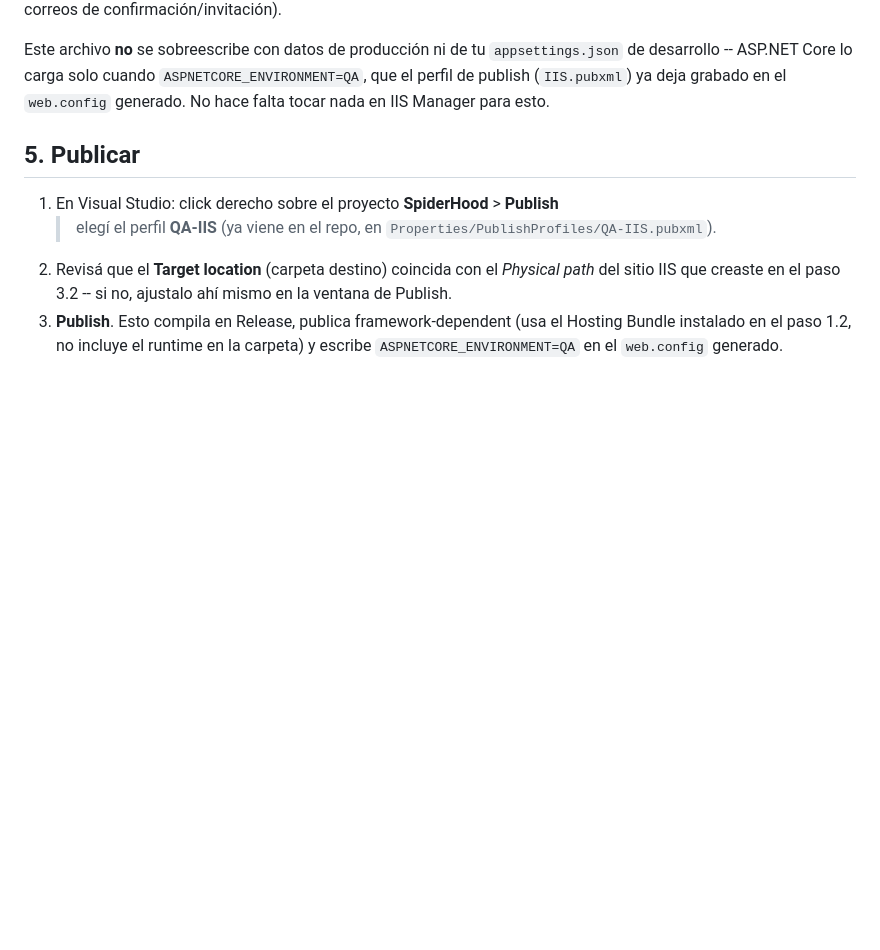
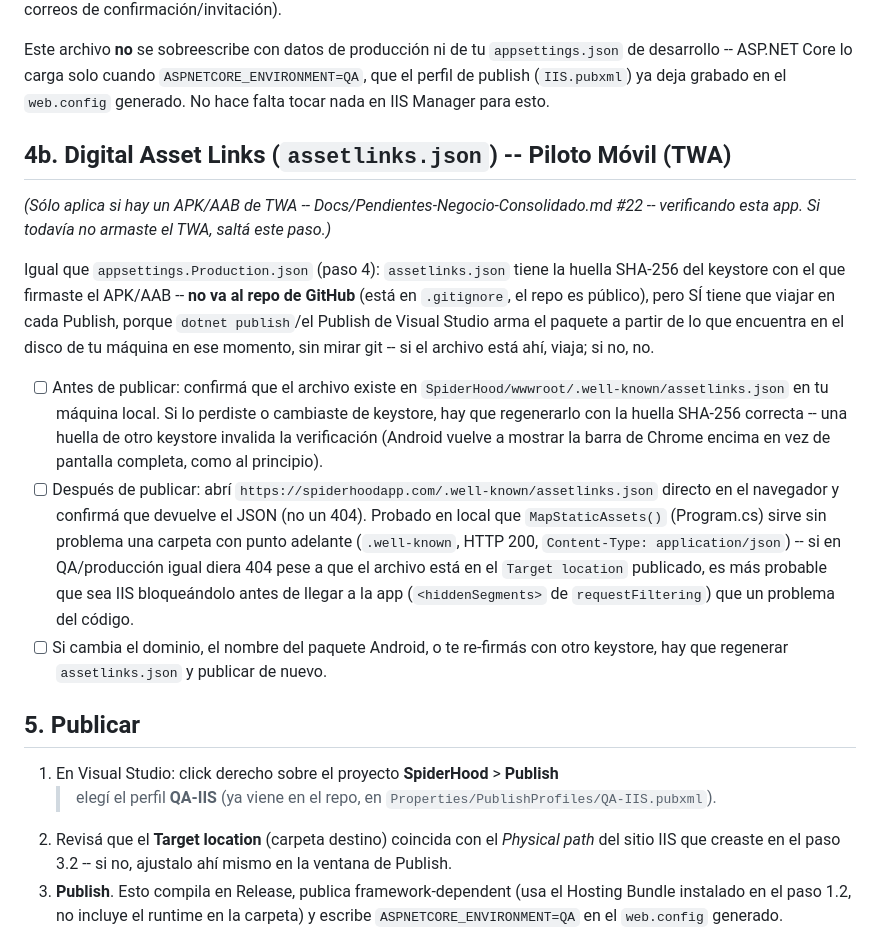
Before and after one commit to EnriqueKristian/SpiderHood, a Markdown page: SpiderHood/DEPLOY-Production.md, the part around the change. GitHub-like rendering; blank space fills up the shorter version.

Commit message:
Checklist de deploy: assetlinks.json viaja en cada Publish, no en git
Mismo patrón ya usado para appsettings.Production.json -- gitignorado
porque el repo es público, pero tiene que existir en la máquina local
antes de cada Publish para que viaje con el resto de wwwroot (dotnet
publish/VS Publish arman el paquete desde el disco, no desde git).

Verificado en local que MapStaticAssets() sirve /.well-known/assetlinks.json
sin problema (HTTP 200, Content-Type: application/json) -- si en QA/producción
diera 404 con el archivo ya publicado, es más probable IIS bloqueándolo
(hiddenSegments) que el código.

```diff
--- a/SpiderHood/DEPLOY-Production.md
+++ b/SpiderHood/DEPLOY-Production.md
@@ -85,6 +85,38 @@ Este archivo **no** se sobreescribe con datos de producción ni de tu
 grabado en el `web.config` generado. No hace falta tocar nada en IIS Manager
 para esto.
 
+## 4b. Digital Asset Links (`assetlinks.json`) -- Piloto Móvil (TWA)
+
+*(Sólo aplica si hay un APK/AAB de TWA -- Docs/Pendientes-Negocio-Consolidado.md
+#22 -- verificando esta app. Si todavía no armaste el TWA, saltá este paso.)*
+
+Igual que `appsettings.Production.json` (paso 4): `assetlinks.json` tiene la
+huella SHA-256 del keystore con el que firmaste el APK/AAB -- **no va al
+repo de GitHub** (está en `.gitignore`, el repo es público), pero SÍ tiene
+que viajar en cada Publish, porque `dotnet publish`/el Publish de Visual
+Studio arma el paquete a partir de lo que encuentra en el disco de tu
+máquina en ese momento, sin mirar git -- si el archivo está ahí, viaja;
+si no, no.
+
+- [ ] Antes de publicar: confirmá que el archivo existe en
+      `SpiderHood/wwwroot/.well-known/assetlinks.json` en tu máquina local.
+      Si lo perdiste o cambiaste de keystore, hay que regenerarlo con la
+      huella SHA-256 correcta -- una huella de otro keystore invalida la
+      verificación (Android vuelve a mostrar la barra de Chrome encima en
+      vez de pantalla completa, como al principio).
+- [ ] Después de publicar: abrí
+      `https://spiderhoodapp.com/.well-known/assetlinks.json` directo en el
+      navegador y confirmá que devuelve el JSON (no un 404). Probado en
+      local que `MapStaticAssets()` (Program.cs) sirve sin problema una
+      carpeta con punto adelante (`.well-known`, HTTP 200,
+      `Content-Type: application/json`) -- si en QA/producción igual diera
+      404 pese a que el archivo está en el `Target location` publicado, es
+      más probable que sea IIS bloqueándolo antes de llegar a la app
+      (`<hiddenSegments>` de `requestFiltering`) que un problema del código.
+- [ ] Si cambia el dominio, el nombre del paquete Android, o te re-firmás
+      con otro keystore, hay que regenerar `assetlinks.json` y publicar de
+      nuevo.
+
 ## 5. Publicar
 
 1. En Visual Studio: click derecho sobre el proyecto **SpiderHood** > **Publish**
```
